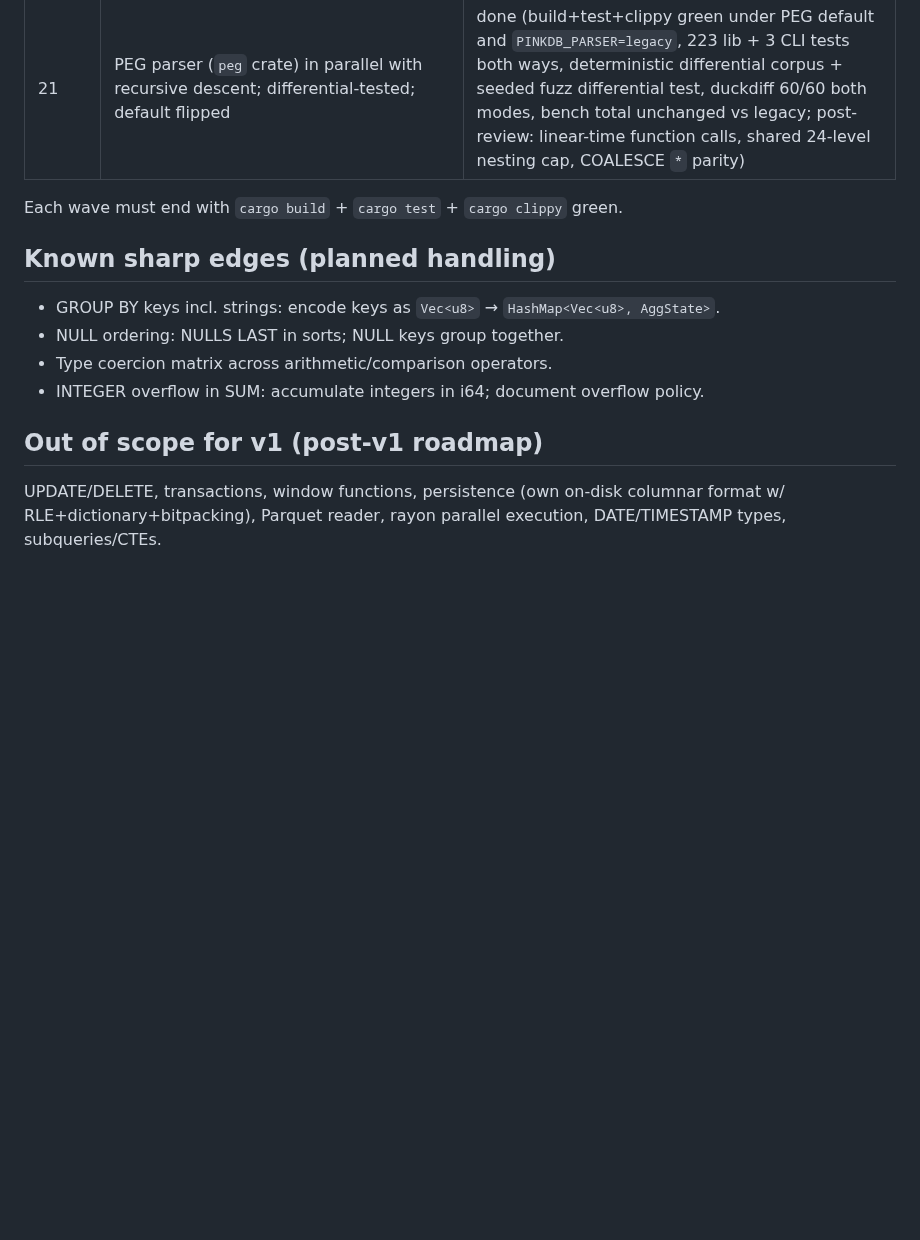
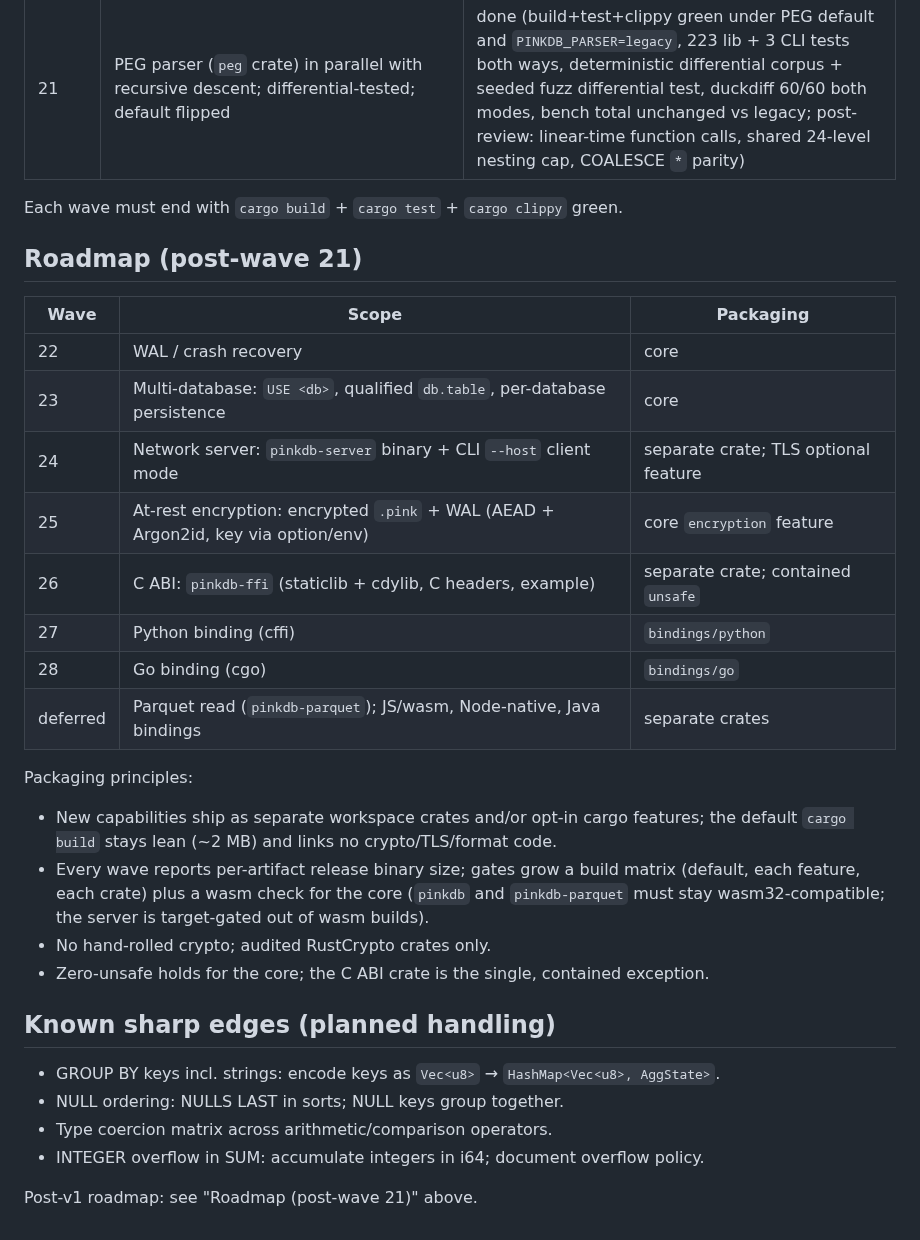
Before and after one commit to openlearnia/pinkdb, a Markdown page: PLAN.md, the part around the change. Rendered like a GitHub page; blank space fills up the shorter version.

```diff
--- a/PLAN.md
+++ b/PLAN.md
@@ -127,6 +127,28 @@ LIMIT n;
 
 Each wave must end with `cargo build` + `cargo test` + `cargo clippy` green.
 
+## Roadmap (post-wave 21)
+
+| Wave | Scope | Packaging |
+|---|---|---|
+| 22 | WAL / crash recovery | core |
+| 23 | Multi-database: `USE <db>`, qualified `db.table`, per-database persistence | core |
+| 24 | Network server: `pinkdb-server` binary + CLI `--host` client mode | separate crate; TLS optional feature |
+| 25 | At-rest encryption: encrypted `.pink` + WAL (AEAD + Argon2id, key via option/env) | core `encryption` feature |
+| 26 | C ABI: `pinkdb-ffi` (staticlib + cdylib, C headers, example) | separate crate; contained `unsafe` |
+| 27 | Python binding (cffi) | `bindings/python` |
+| 28 | Go binding (cgo) | `bindings/go` |
+| deferred | Parquet read (`pinkdb-parquet`); JS/wasm, Node-native, Java bindings | separate crates |
+
+Packaging principles:
+- New capabilities ship as separate workspace crates and/or opt-in cargo features; the default
+  `cargo build` stays lean (~2 MB) and links no crypto/TLS/format code.
+- Every wave reports per-artifact release binary size; gates grow a build matrix (default,
+  each feature, each crate) plus a wasm check for the core (`pinkdb` and `pinkdb-parquet`
+  must stay wasm32-compatible; the server is target-gated out of wasm builds).
+- No hand-rolled crypto; audited RustCrypto crates only.
+- Zero-unsafe holds for the core; the C ABI crate is the single, contained exception.
+
 ## Known sharp edges (planned handling)
 
 - GROUP BY keys incl. strings: encode keys as `Vec<u8>` → `HashMap<Vec<u8>, AggState>`.
@@ -134,8 +156,4 @@ Each wave must end with `cargo build` + `cargo test` + `cargo clippy` green.
 - Type coercion matrix across arithmetic/comparison operators.
 - INTEGER overflow in SUM: accumulate integers in i64; document overflow policy.
 
-## Out of scope for v1 (post-v1 roadmap)
-
-UPDATE/DELETE, transactions, window functions, persistence (own on-disk columnar
-format w/ RLE+dictionary+bitpacking), Parquet reader, rayon parallel execution,
-DATE/TIMESTAMP types, subqueries/CTEs.
+Post-v1 roadmap: see "Roadmap (post-wave 21)" above.
```
Also changed, not shown: README.md (+3 -2 lines).
